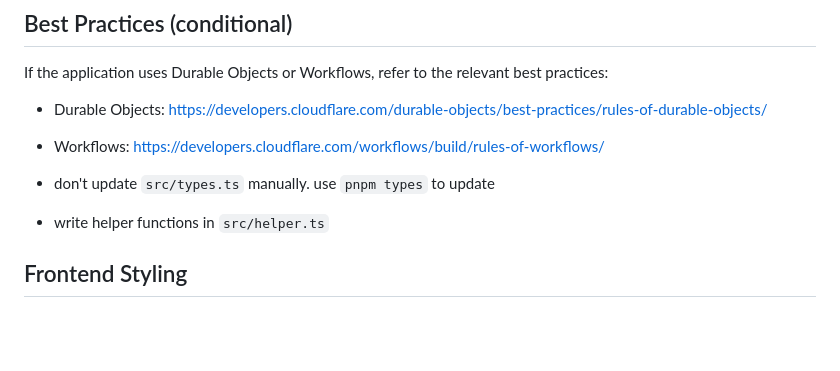
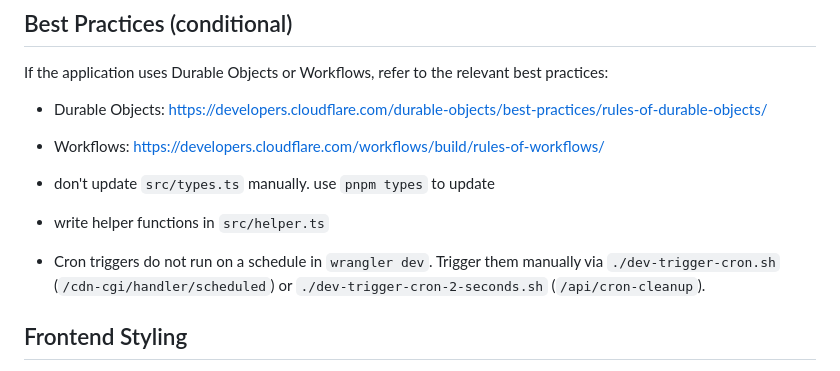
Before and after one commit to dreamoutbox/demo-launcher, a Markdown page: AGENTS.md, the part around the change. Drawn GitHub-style; blank space fills up the shorter version.

Commit message:
docs: add postmortem and AGENTS note on cron triggers in wrangler dev

```diff
--- a/AGENTS.md
+++ b/AGENTS.md
@@ -65,6 +65,8 @@ If the application uses Durable Objects or Workflows, refer to the relevant best
 
 - write helper functions in `src/helper.ts`
 
+- Cron triggers do not run on a schedule in `wrangler dev`. Trigger them manually via `./dev-trigger-cron.sh` (`/cdn-cgi/handler/scheduled`) or `./dev-trigger-cron-2-seconds.sh` (`/api/cron-cleanup`).
+
 ## Frontend Styling
 
 - Keep frontend styling plain, clean, and minimal. No fancy CSS (no glassmorphism, gradients, glow effects, or dark themes). Match the simple aesthetic of `public/index.html` and `public/main.css`.
```
Also changed, not shown: post-mortem/2026-11-05-cron-triggers-not-running-in-wrangler-dev.md (added, +35 -0 lines).
